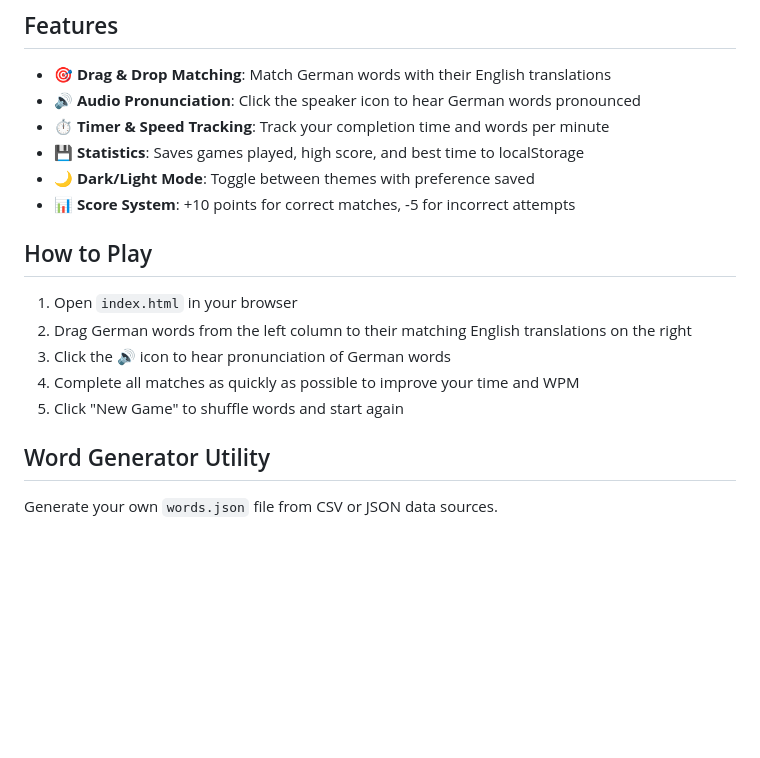
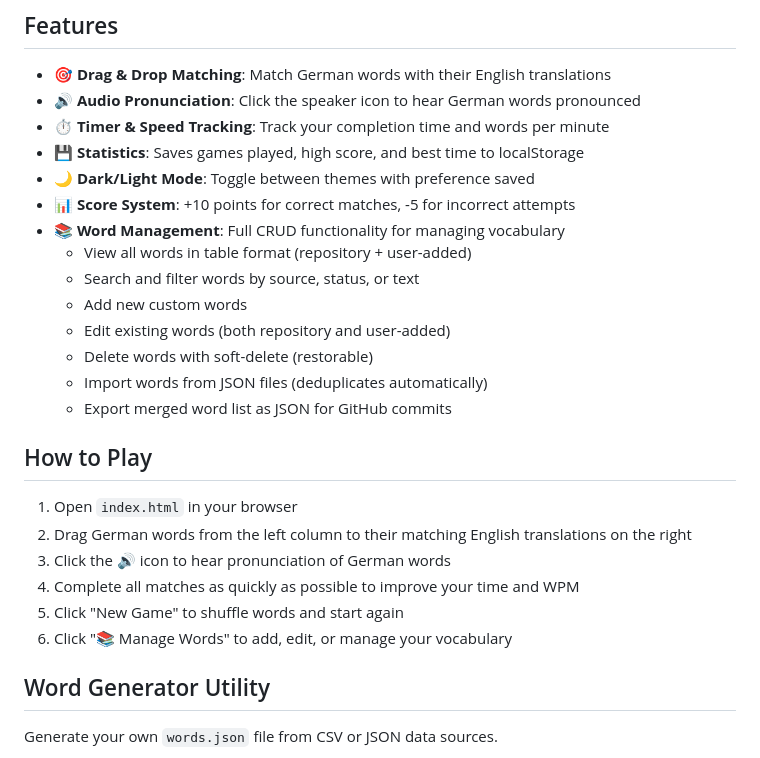
Before and after one commit to tttthao/matching-game, a Markdown page: README.md, the part around one of its changes. GitHub-like rendering; blank space fills up the shorter version.

```diff
--- a/README.md
+++ b/README.md
@@ -10,6 +10,14 @@ An interactive drag-and-drop game for learning German vocabulary with audio pron
 - 💾 **Statistics**: Saves games played, high score, and best time to localStorage
 - 🌙 **Dark/Light Mode**: Toggle between themes with preference saved
 - 📊 **Score System**: +10 points for correct matches, -5 for incorrect attempts
+- 📚 **Word Management**: Full CRUD functionality for managing vocabulary
+  - View all words in table format (repository + user-added)
+  - Search and filter words by source, status, or text
+  - Add new custom words
+  - Edit existing words (both repository and user-added)
+  - Delete words with soft-delete (restorable)
+  - Import words from JSON files (deduplicates automatically)
+  - Export merged word list as JSON for GitHub commits
 
 ## How to Play
 
@@ -18,6 +26,7 @@ An interactive drag-and-drop game for learning German vocabulary with audio pron
 3. Click the 🔊 icon to hear pronunciation of German words
 4. Complete all matches as quickly as possible to improve your time and WPM
 5. Click "New Game" to shuffle words and start again
+6. Click "📚 Manage Words" to add, edit, or manage your vocabulary
 
 ## Word Generator Utility
 
```
Also changed, not shown: other parts of README.md (+45 -11 lines).
